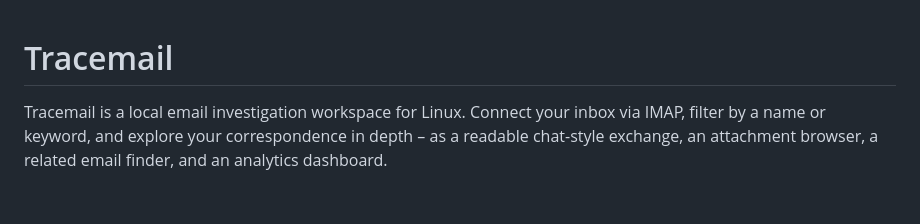
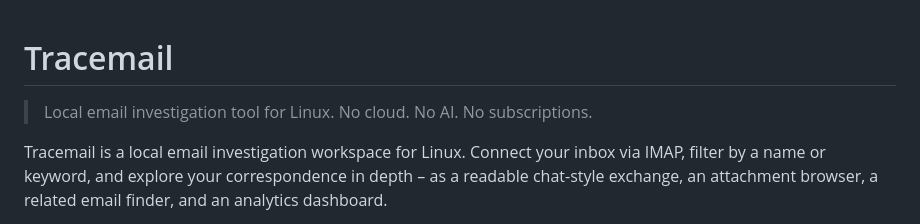
Before and after one commit to teokitten/tracemail, a Markdown page: README.md, the part around the change. Rendered like a GitHub page; blank space fills up the shorter version.

Commit message:
Add tagline to README

```diff
--- a/README.md
+++ b/README.md
@@ -1,4 +1,6 @@
 # Tracemail
+
+> Local email investigation tool for Linux. No cloud. No AI. No subscriptions.
 
 Tracemail is a local email investigation workspace for Linux.
 Connect your inbox via IMAP, filter by a name or keyword, and
```
